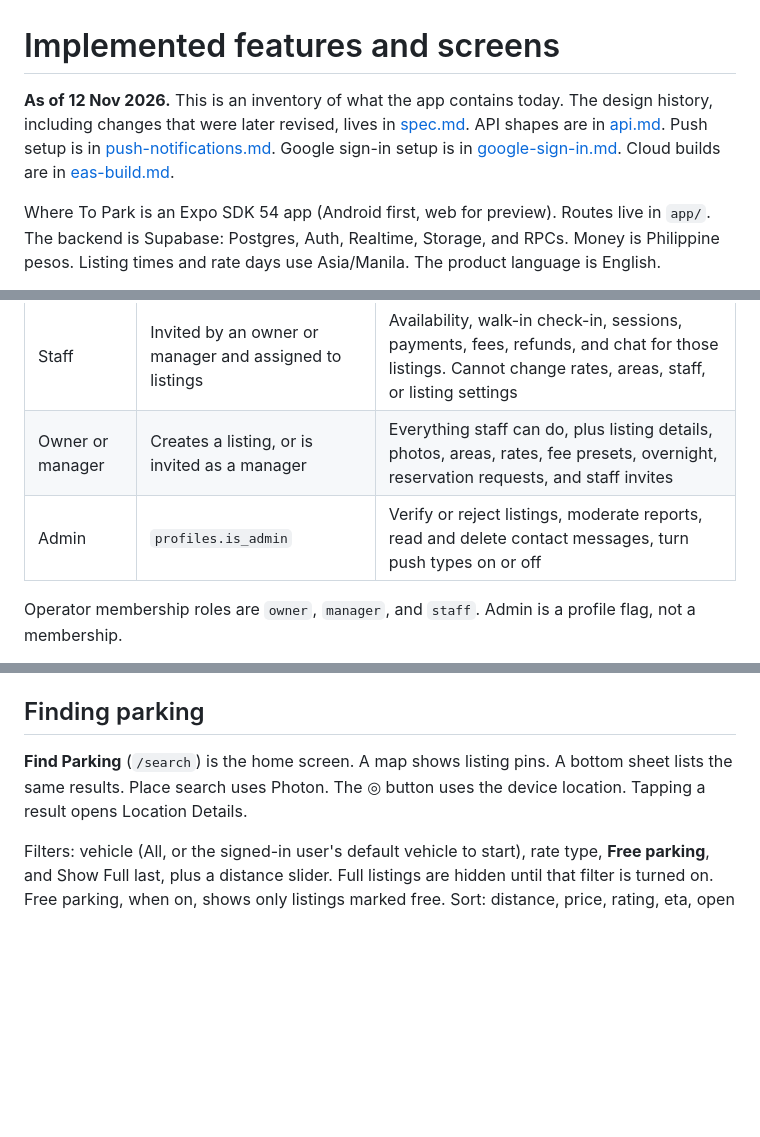
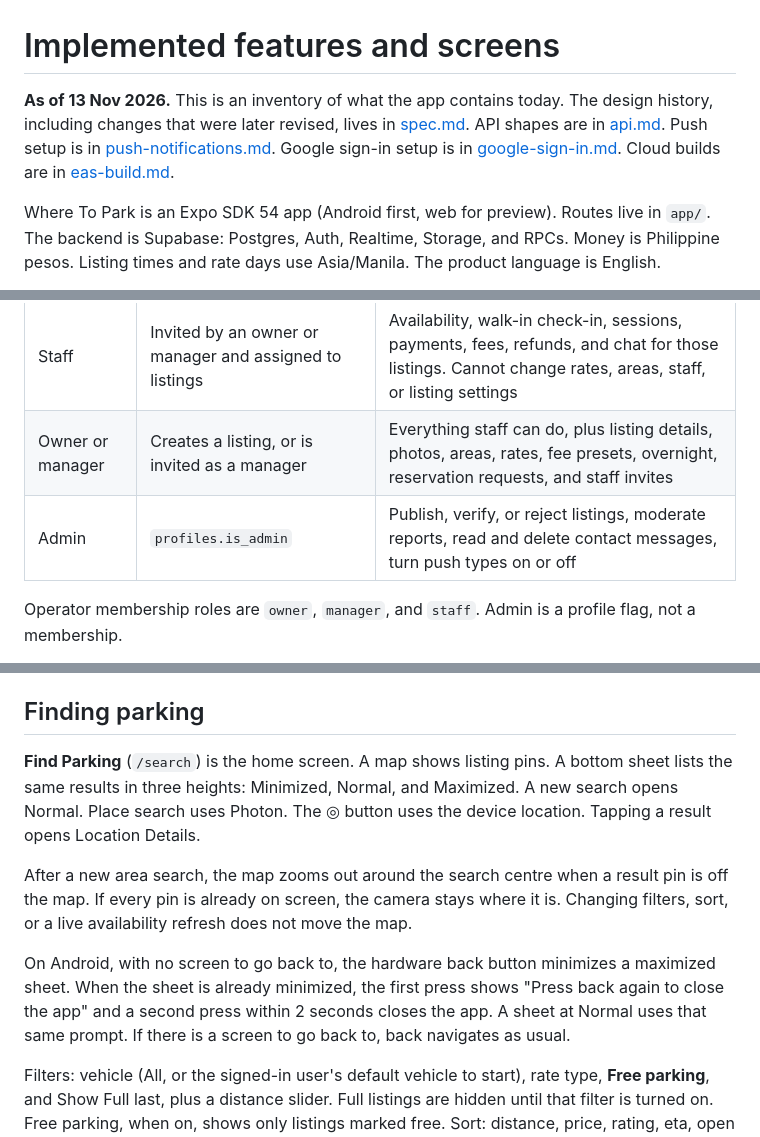
Before and after one commit to rjpablo/where-to-park, a Markdown page: docs/implemented.md, 3 parts joined by grey strips. Rendered like a GitHub page; blank space fills up the shorter version.

Commit message:
docs: record search zoom, home back, and admin publish
The inventory now matches the map zoom-out, the Android back behavior on Find Parking, and publishing a listing without verifying it.

Co-authored-by: Cursor <cursoragent@cursor.com>

```diff
--- a/docs/implemented.md
+++ b/docs/implemented.md
@@ -1,6 +1,6 @@
 # Implemented features and screens
 
-**As of 12 Nov 2026.** This is an inventory of what the app contains today. The design history, including changes that were later revised, lives in [spec.md](spec.md). API shapes are in [api.md](api.md). Push setup is in [push-notifications.md](push-notifications.md). Google sign-in setup is in [google-sign-in.md](google-sign-in.md). Cloud builds are in [eas-build.md](eas-build.md).
+**As of 13 Nov 2026.** This is an inventory of what the app contains today. The design history, including changes that were later revised, lives in [spec.md](spec.md). API shapes are in [api.md](api.md). Push setup is in [push-notifications.md](push-notifications.md). Google sign-in setup is in [google-sign-in.md](google-sign-in.md). Cloud builds are in [eas-build.md](eas-build.md).
 
 Where To Park is an Expo SDK 54 app (Android first, web for preview). Routes live in `app/`. The backend is Supabase: Postgres, Auth, Realtime, Storage, and RPCs. Money is Philippine pesos. Listing times and rate days use Asia/Manila. The product language is English.
 
@@ -27,7 +27,7 @@ A feature that depends on a database function only works after that migration ha
 | Driver           | Any signed-in account                                   | Everything a guest can do, plus saved vehicles, shortcuts, reviews, reports, chat, and reservation requests where the listing allows them              |
 | Staff            | Invited by an owner or manager and assigned to listings | Availability, walk-in check-in, sessions, payments, fees, refunds, and chat for those listings. Cannot change rates, areas, staff, or listing settings |
 | Owner or manager | Creates a listing, or is invited as a manager           | Everything staff can do, plus listing details, photos, areas, rates, fee presets, overnight, reservation requests, and staff invites                   |
-| Admin            | `profiles.is_admin`                                     | Verify or reject listings, moderate reports, read and delete contact messages, turn push types on or off                                               |
+| Admin            | `profiles.is_admin`                                     | Publish, verify, or reject listings, moderate reports, read and delete contact messages, turn push types on or off                                    |
 
 Operator membership roles are `owner`, `manager`, and `staff`. Admin is a profile flag, not a membership.
 
@@ -80,7 +80,11 @@ Opening a screen from a link with no back history still shows Back. It goes to t
 
 ## Finding parking
 
-**Find Parking** (`/search`) is the home screen. A map shows listing pins. A bottom sheet lists the same results. Place search uses Photon. The ◎ button uses the device location. Tapping a result opens Location Details.
+**Find Parking** (`/search`) is the home screen. A map shows listing pins. A bottom sheet lists the same results in three heights: Minimized, Normal, and Maximized. A new search opens Normal. Place search uses Photon. The ◎ button uses the device location. Tapping a result opens Location Details.
+
+After a new area search, the map zooms out around the search centre when a result pin is off the map. If every pin is already on screen, the camera stays where it is. Changing filters, sort, or a live availability refresh does not move the map.
+
+On Android, with no screen to go back to, the hardware back button minimizes a maximized sheet. When the sheet is already minimized, the first press shows "Press back again to close the app" and a second press within 2 seconds closes the app. A sheet at Normal uses that same prompt. If there is a screen to go back to, back navigates as usual.
 
 Filters: vehicle (All, or the signed-in user's default vehicle to start), rate type, **Free parking**, and Show Full last, plus a distance slider. Full listings are hidden until that filter is turned on. Free parking, when on, shows only listings marked free. Sort: distance, price, rating, eta, open spots. Drive-time ETAs use OpenRouteService, with a straight-line fallback. Pins and the list show how many spots are free. A free listing's price reads Free. A listing is full when every relevant area is full.
 
```
